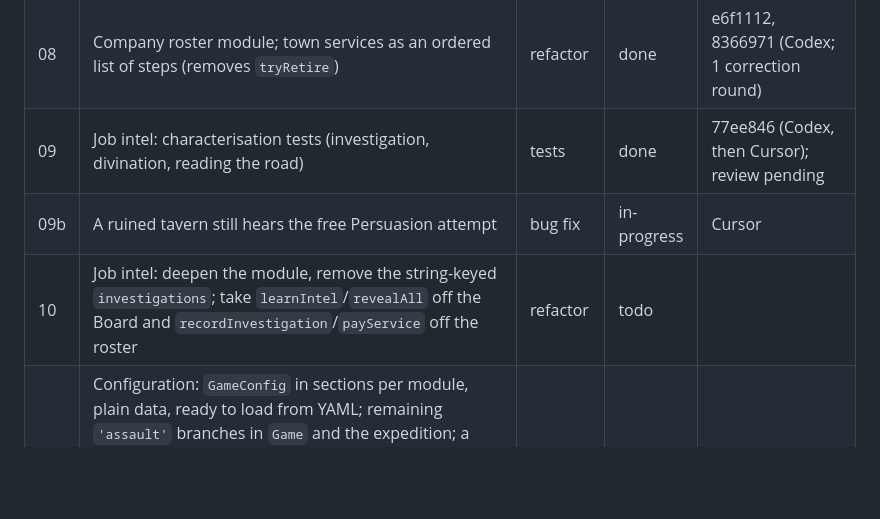
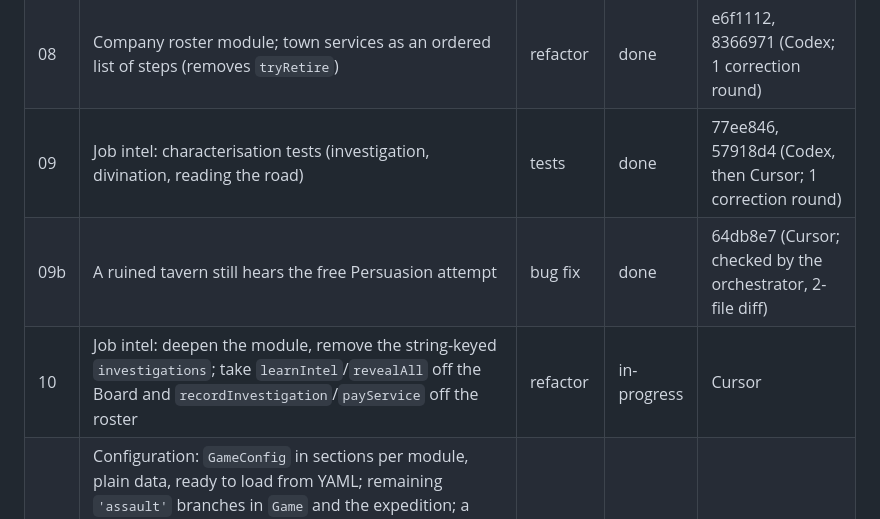
Before and after one commit to carloscasalar/d20-idle-town, a Markdown page: .scratch/architecture-flow/PLAN.md, the part around the change. Drawn GitHub-style; blank space fills up the shorter version.

Commit message:
docs: close turn 09 and start the job intel refactor
Co-Authored-By: Claude Opus 5.5 <noreply@anthropic.com>

```diff
--- a/.scratch/architecture-flow/PLAN.md
+++ b/.scratch/architecture-flow/PLAN.md
@@ -20,9 +20,9 @@ Status values: `todo`, `in-progress`, `done`, `blocked`.
 | 07b | The long simulation tests time out on a slow machine | test fix | done | 1d5e6ef (Codex; per-tick checking cut from about 5 s to under 2 s a run) |
 | 07c | Roster bugs found by turn 07 (band of five arrives as four; ruined temple still raises the dead; retirement does not pick the most seasoned veteran) | bug fix | done | 63a1b43 (Codex; snapshot unchanged; review folded into turn 08's) |
 | 08 | Company roster module; town services as an ordered list of steps (removes `tryRetire`) | refactor | done | e6f1112, 8366971 (Codex; 1 correction round) |
-| 09 | Job intel: characterisation tests (investigation, divination, reading the road) | tests | done | 77ee846 (Codex, then Cursor); review pending |
-| 09b | A ruined tavern still hears the free Persuasion attempt | bug fix | in-progress | Cursor |
-| 10 | Job intel: deepen the module, remove the string-keyed `investigations`; take `learnIntel`/`revealAll` off the Board and `recordInvestigation`/`payService` off the roster | refactor | todo | |
+| 09 | Job intel: characterisation tests (investigation, divination, reading the road) | tests | done | 77ee846, 57918d4 (Codex, then Cursor; 1 correction round) |
+| 09b | A ruined tavern still hears the free Persuasion attempt | bug fix | done | 64db8e7 (Cursor; checked by the orchestrator, 2-file diff) |
+| 10 | Job intel: deepen the module, remove the string-keyed `investigations`; take `learnIntel`/`revealAll` off the Board and `recordInvestigation`/`payService` off the roster | refactor | in-progress | Cursor |
 | 11 | Configuration: `GameConfig` in sections per module, plain data, ready to load from YAML; remaining `'assault'` branches in `Game` and the expedition; a coin object built once with its statistics and reason table, named effect fields instead of five positional booleans; town service steps as named entries instead of one positional slot; `GameConfig` sections (`board`, `roster`, ...) instead of flat-merged renamed fields | refactor | todo | |
 
 Not planned: typed domain events (candidate 6). It waits for a second renderer.
```
